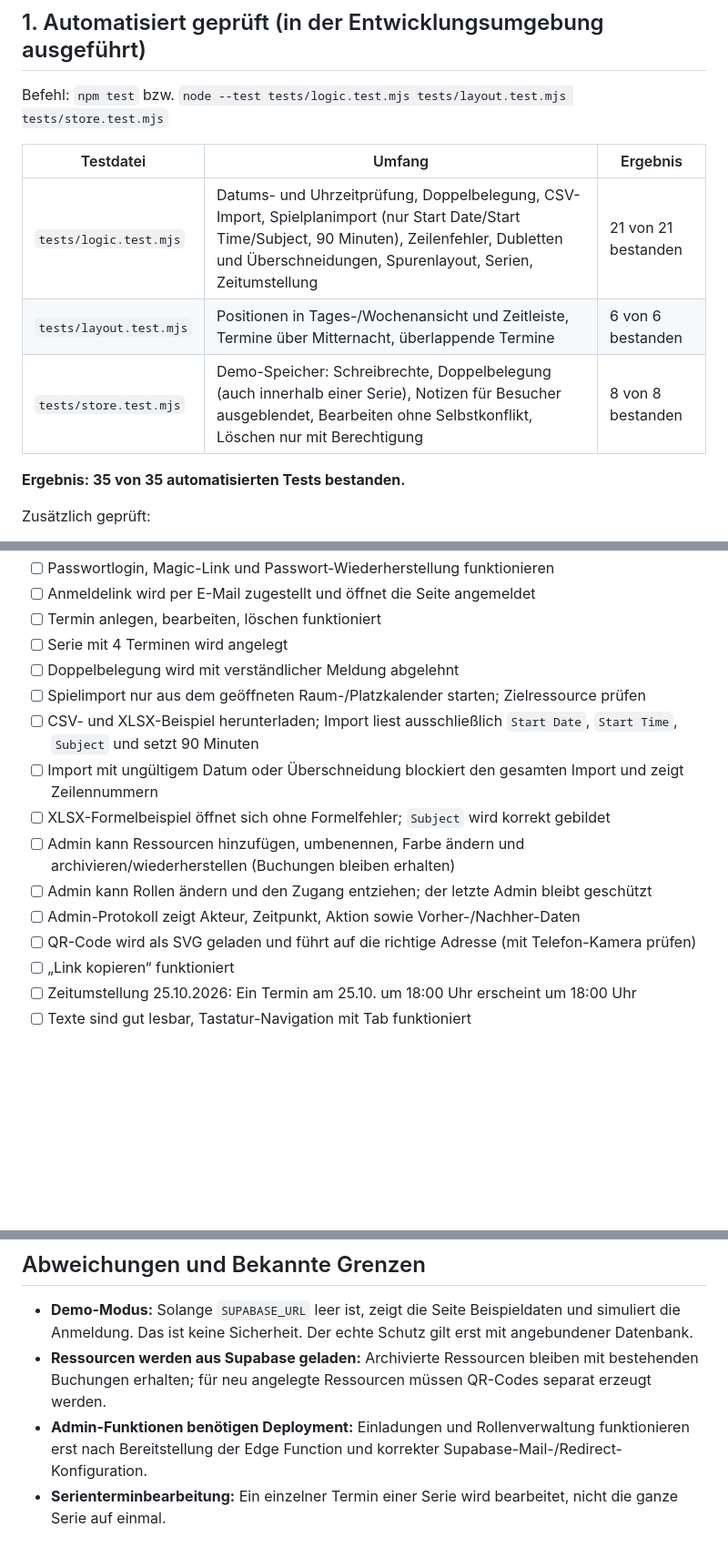
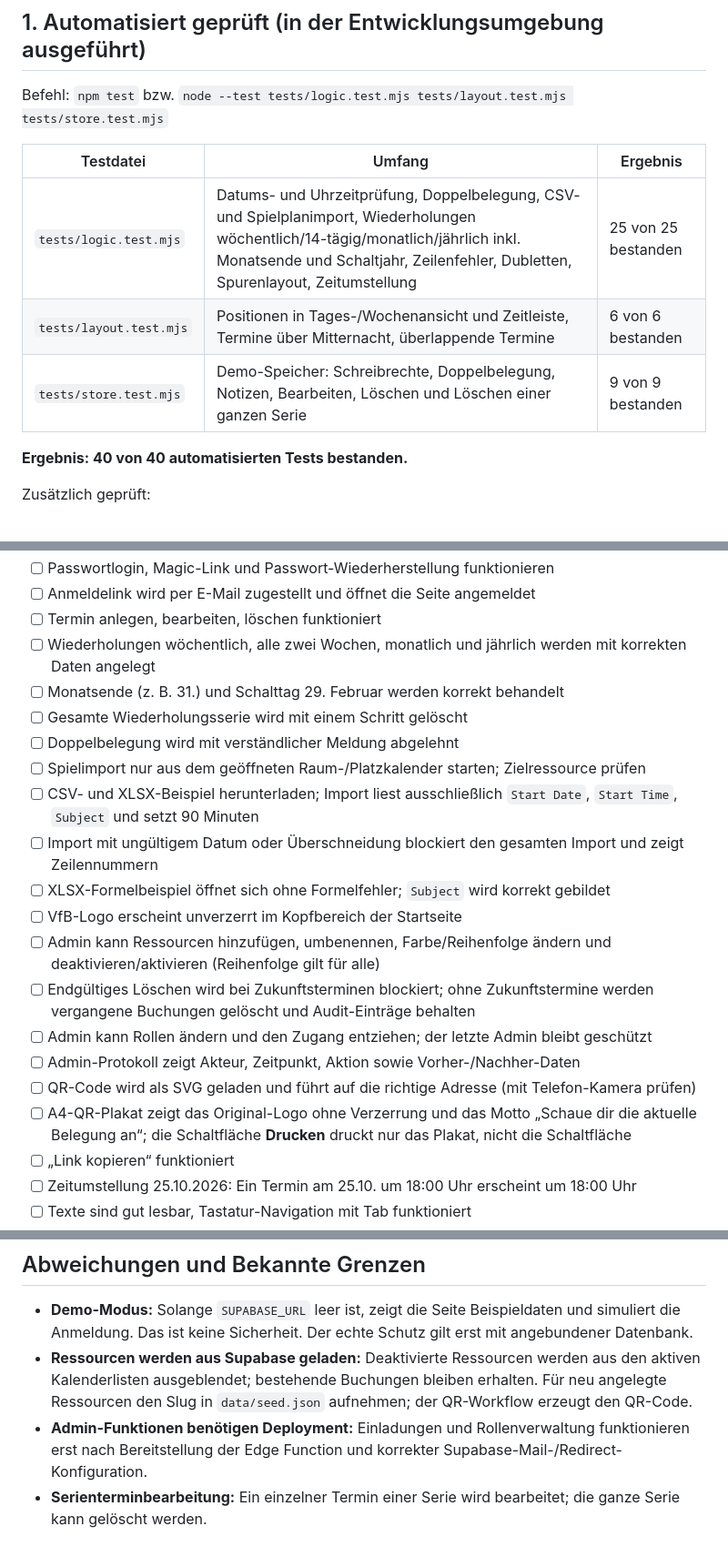
Before and after one commit to vfb-groetzingen/Vereinskalender, a Markdown page: docs/TESTPROTOKOLL.md, 3 parts joined by grey strips. Shown at 91% size. Drawn GitHub-style; blank space fills up the shorter version.

```diff
--- a/docs/TESTPROTOKOLL.md
+++ b/docs/TESTPROTOKOLL.md
@@ -12,11 +12,11 @@ Befehl: `npm test` bzw. `node --test tests/logic.test.mjs tests/layout.test.mjs
 
 | Testdatei | Umfang | Ergebnis |
 |---|---|---|
-| `tests/logic.test.mjs` | Datums- und Uhrzeitprüfung, Doppelbelegung, CSV-Import, Spielplanimport (nur Start Date/Start Time/Subject, 90 Minuten), Zeilenfehler, Dubletten und Überschneidungen, Spurenlayout, Serien, Zeitumstellung | 21 von 21 bestanden |
+| `tests/logic.test.mjs` | Datums- und Uhrzeitprüfung, Doppelbelegung, CSV- und Spielplanimport, Wiederholungen wöchentlich/14-tägig/monatlich/jährlich inkl. Monatsende und Schaltjahr, Zeilenfehler, Dubletten, Spurenlayout, Zeitumstellung | 25 von 25 bestanden |
 | `tests/layout.test.mjs` | Positionen in Tages-/Wochenansicht und Zeitleiste, Termine über Mitternacht, überlappende Termine | 6 von 6 bestanden |
-| `tests/store.test.mjs` | Demo-Speicher: Schreibrechte, Doppelbelegung (auch innerhalb einer Serie), Notizen für Besucher ausgeblendet, Bearbeiten ohne Selbstkonflikt, Löschen nur mit Berechtigung | 8 von 8 bestanden |
+| `tests/store.test.mjs` | Demo-Speicher: Schreibrechte, Doppelbelegung, Notizen, Bearbeiten, Löschen und Löschen einer ganzen Serie | 9 von 9 bestanden |
 
-**Ergebnis: 35 von 35 automatisierten Tests bestanden.**
+**Ergebnis: 40 von 40 automatisierten Tests bestanden.**
 
 Zusätzlich geprüft:
 - Alle JavaScript-Dateien sind syntaktisch gültig (`node --check`).
@@ -110,16 +110,21 @@ Auf Computer (Chrome oder Firefox), Tablet und Smartphone prüfen.
 - [ ] Passwortlogin, Magic-Link und Passwort-Wiederherstellung funktionieren
 - [ ] Anmeldelink wird per E-Mail zugestellt und öffnet die Seite angemeldet
 - [ ] Termin anlegen, bearbeiten, löschen funktioniert
-- [ ] Serie mit 4 Terminen wird angelegt
+- [ ] Wiederholungen wöchentlich, alle zwei Wochen, monatlich und jährlich werden mit korrekten Daten angelegt
+- [ ] Monatsende (z. B. 31.) und Schalttag 29. Februar werden korrekt behandelt
+- [ ] Gesamte Wiederholungsserie wird mit einem Schritt gelöscht
 - [ ] Doppelbelegung wird mit verständlicher Meldung abgelehnt
 - [ ] Spielimport nur aus dem geöffneten Raum-/Platzkalender starten; Zielressource prüfen
 - [ ] CSV- und XLSX-Beispiel herunterladen; Import liest ausschließlich `Start Date`, `Start Time`, `Subject` und setzt 90 Minuten
 - [ ] Import mit ungültigem Datum oder Überschneidung blockiert den gesamten Import und zeigt Zeilennummern
 - [ ] XLSX-Formelbeispiel öffnet sich ohne Formelfehler; `Subject` wird korrekt gebildet
-- [ ] Admin kann Ressourcen hinzufügen, umbenennen, Farbe ändern und archivieren/wiederherstellen (Buchungen bleiben erhalten)
+- [ ] VfB-Logo erscheint unverzerrt im Kopfbereich der Startseite
+- [ ] Admin kann Ressourcen hinzufügen, umbenennen, Farbe/Reihenfolge ändern und deaktivieren/aktivieren (Reihenfolge gilt für alle)
+- [ ] Endgültiges Löschen wird bei Zukunftsterminen blockiert; ohne Zukunftstermine werden vergangene Buchungen gelöscht und Audit-Einträge behalten
 - [ ] Admin kann Rollen ändern und den Zugang entziehen; der letzte Admin bleibt geschützt
 - [ ] Admin-Protokoll zeigt Akteur, Zeitpunkt, Aktion sowie Vorher-/Nachher-Daten
 - [ ] QR-Code wird als SVG geladen und führt auf die richtige Adresse (mit Telefon-Kamera prüfen)
+- [ ] A4-QR-Plakat zeigt das Original-Logo ohne Verzerrung und das Motto „Schaue dir die aktuelle Belegung an“; die Schaltfläche **Drucken** druckt nur das Plakat, nicht die Schaltfläche
 - [ ] „Link kopieren“ funktioniert
 - [ ] Zeitumstellung 25.10.2026: Ein Termin am 25.10. um 18:00 Uhr erscheint um 18:00 Uhr
 - [ ] Texte sind gut lesbar, Tastatur-Navigation mit Tab funktioniert
@@ -138,6 +143,6 @@ Auf Computer (Chrome oder Firefox), Tablet und Smartphone prüfen.
 ## Abweichungen und Bekannte Grenzen
 
 - **Demo-Modus:** Solange `SUPABASE_URL` leer ist, zeigt die Seite Beispieldaten und simuliert die Anmeldung. Das ist keine Sicherheit. Der echte Schutz gilt erst mit angebundener Datenbank.
-- **Ressourcen werden aus Supabase geladen:** Archivierte Ressourcen bleiben mit bestehenden Buchungen erhalten; für neu angelegte Ressourcen müssen QR-Codes separat erzeugt werden.
+- **Ressourcen werden aus Supabase geladen:** Deaktivierte Ressourcen werden aus den aktiven Kalenderlisten ausgeblendet; bestehende Buchungen bleiben erhalten. Für neu angelegte Ressourcen den Slug in `data/seed.json` aufnehmen; der QR-Workflow erzeugt den QR-Code.
 - **Admin-Funktionen benötigen Deployment:** Einladungen und Rollenverwaltung funktionieren erst nach Bereitstellung der Edge Function und korrekter Supabase-Mail-/Redirect-Konfiguration.
-- **Serienterminbearbeitung:** Ein einzelner Termin einer Serie wird bearbeitet, nicht die ganze Serie auf einmal.
+- **Serienterminbearbeitung:** Ein einzelner Termin einer Serie wird bearbeitet; die ganze Serie kann gelöscht werden.
```
Also changed, not shown: docs/PFLEGE.md (+14 -17 lines).
